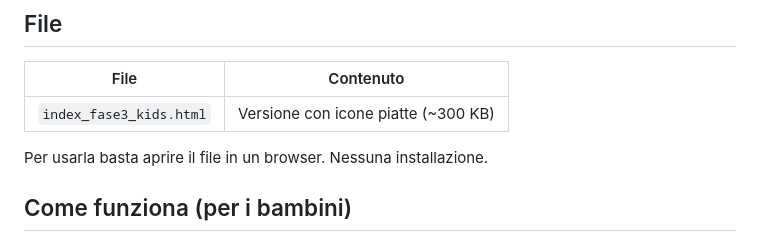
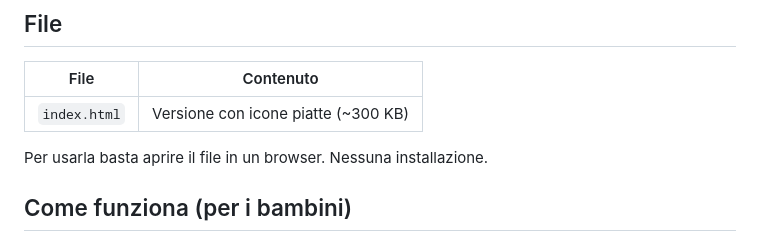
Before and after one commit to profschiuma/animatoon, a Markdown page: README.md, the part around the change. Rendered like a GitHub page.

```diff
--- a/README.md
+++ b/README.md
@@ -13,7 +13,7 @@ Tutto funziona **in un solo file HTML, nel browser, senza server e senza account
 
 | File | Contenuto |
 | --- | --- |
-| `index_fase3_kids.html` | Versione con icone piatte (~300 KB) |
+| `index.html` | Versione con icone piatte (~300 KB) |
 
 Per usarla basta aprire il file in un browser. Nessuna installazione.
 
```
